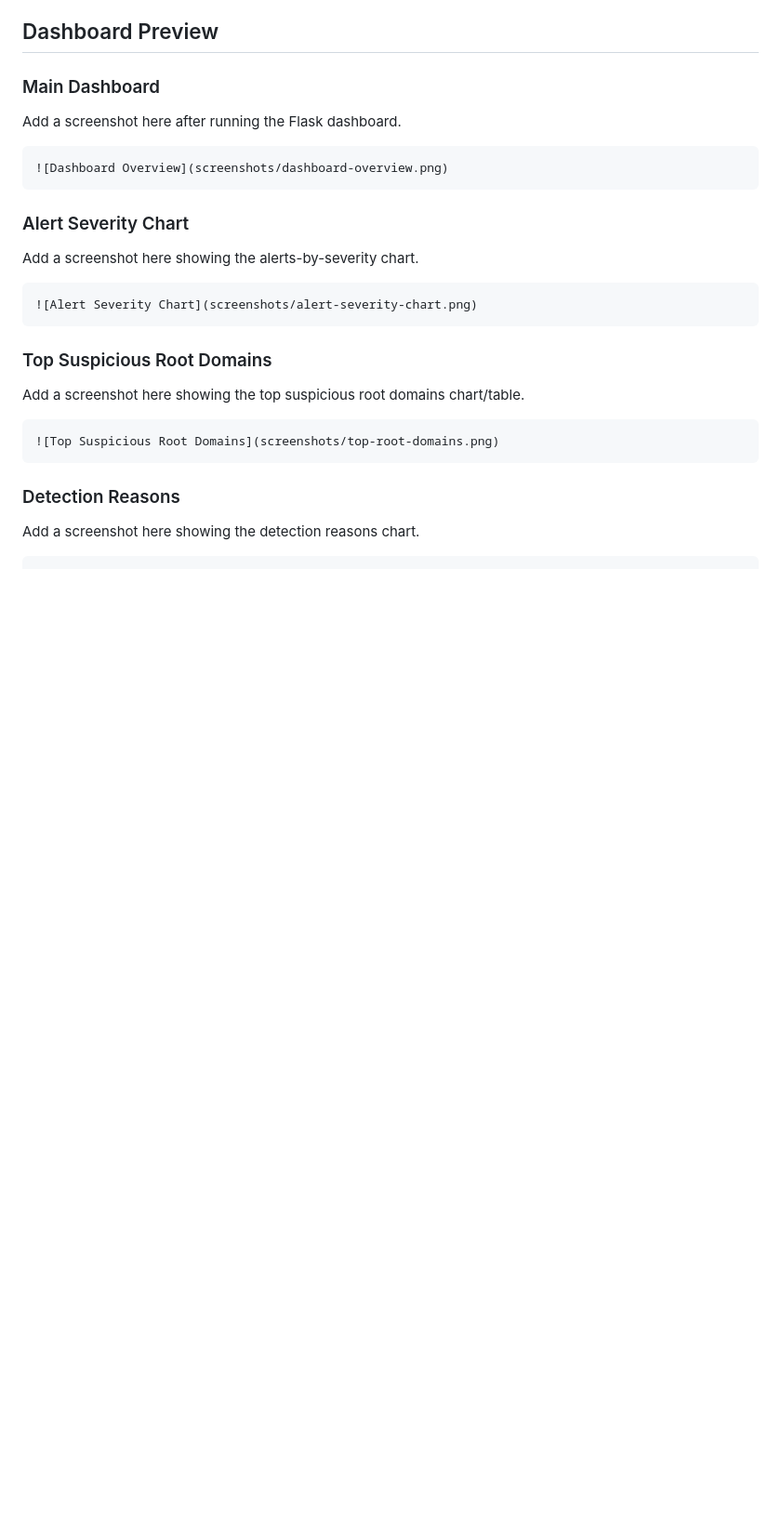
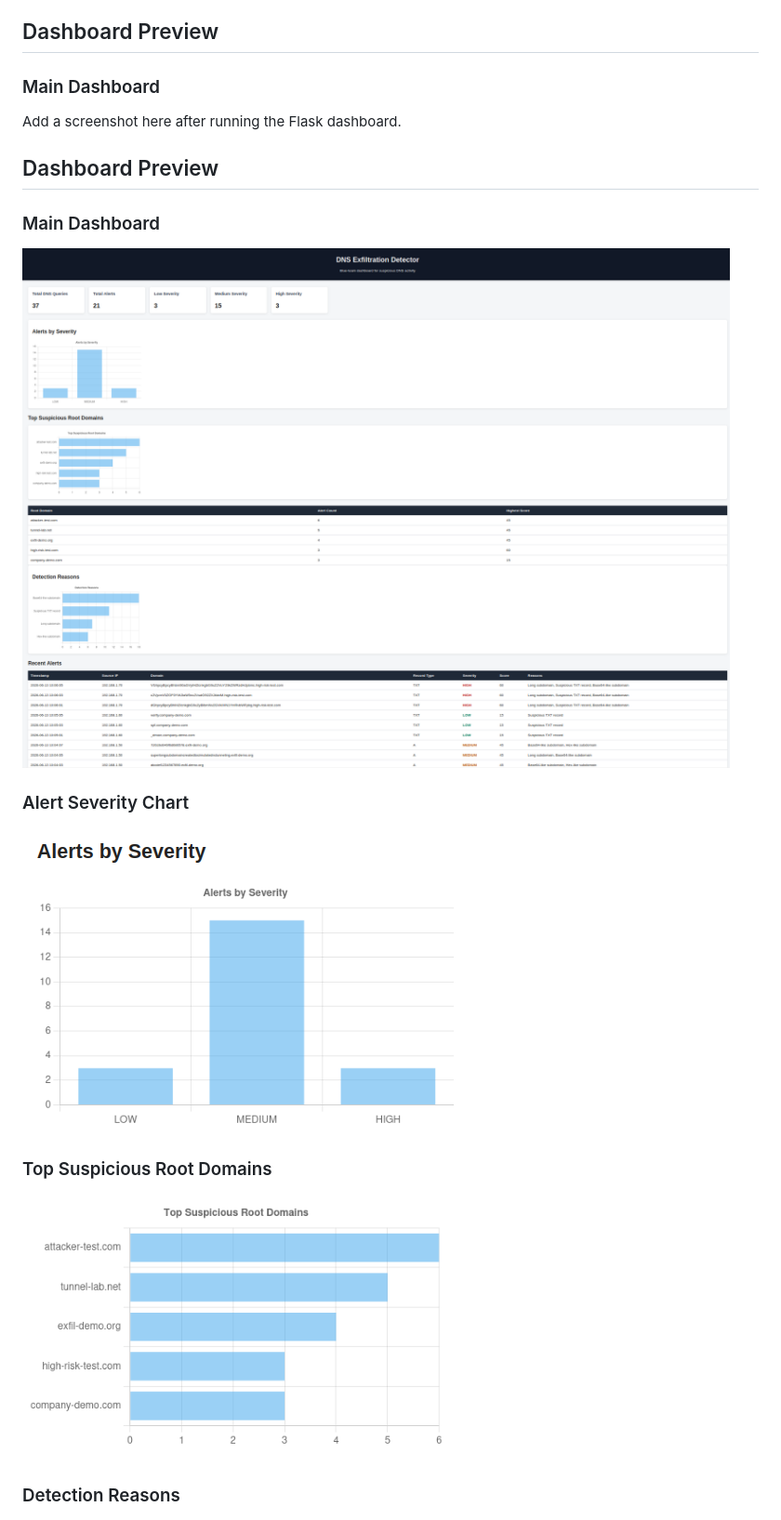
Before and after one commit to adelcampovj/dns-exfiltration-detector, a Markdown page: README.md, the part around one of its changes. Shown at 93% size. Drawn GitHub-style; blank space fills up the shorter version.

Commit message:
Add dashboard screenshots to README

````diff
--- a/README.md
+++ b/README.md
@@ -59,29 +59,20 @@ Current features:
 
 Add a screenshot here after running the Flask dashboard.
 
-```markdown
+## Dashboard Preview
+
+### Main Dashboard
+
 ![Dashboard Overview](screenshots/dashboard-overview.png)
-```
 
 ### Alert Severity Chart
 
-Add a screenshot here showing the alerts-by-severity chart.
-
-```markdown
 ![Alert Severity Chart](screenshots/alert-severity-chart.png)
-```
 
 ### Top Suspicious Root Domains
 
-Add a screenshot here showing the top suspicious root domains chart/table.
-
-```markdown
 ![Top Suspicious Root Domains](screenshots/top-root-domains.png)
-```
 
 ### Detection Reasons
 
-Add a screenshot here showing the detection reasons chart.
-
-```markdown
 ![Detection Reasons](screenshots/detection-reasons.png)
````
Also changed, not shown: other parts of README.md (+0 -1 lines).
